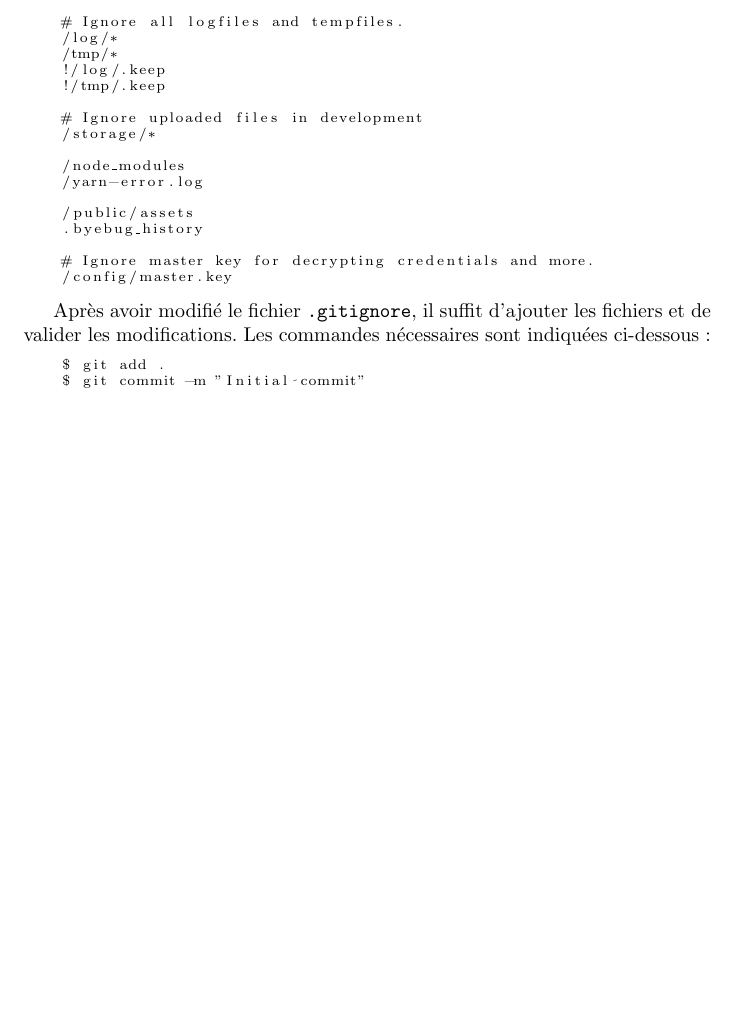
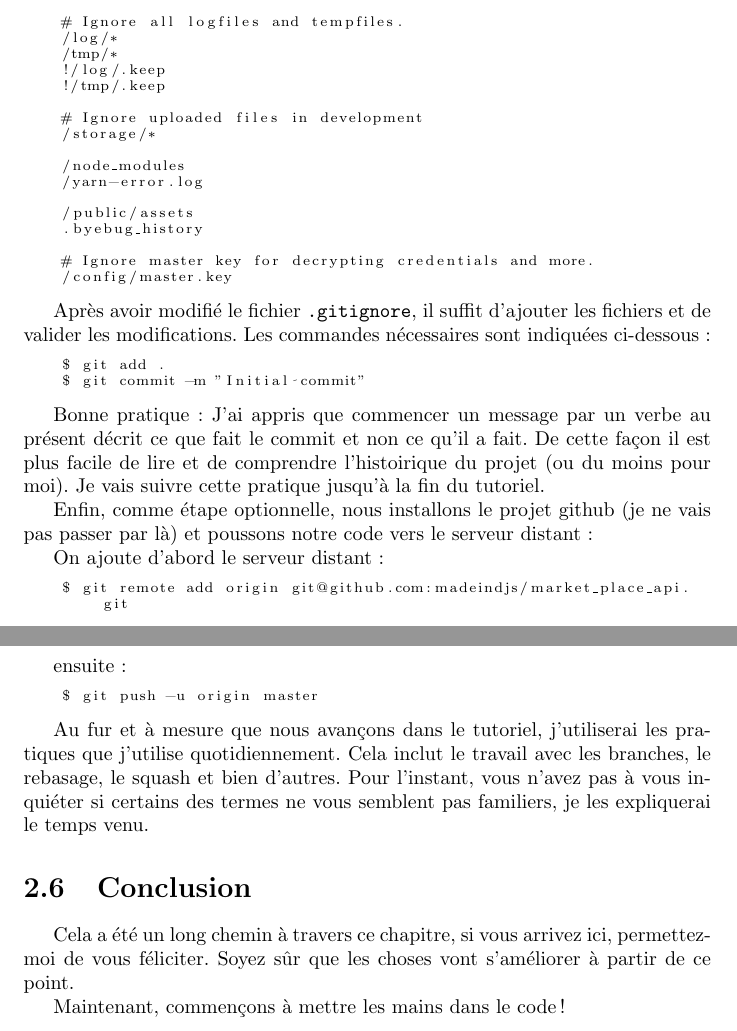
Before and after one commit to madeindjs/api_on_rails, a LaTeX document (api-on-rails.tex): part of page 13 of 13 before the commit and two parts of pages 13 and 14 of 14 after it, the two joined at a grey line, cut so that both start at the same text, the shorter picture padded with empty space. Compiled offline with pdfLaTeX.

Commit message:
Finish first chapter

```diff
--- a/api-on-rails.tex
+++ b/api-on-rails.tex
@@ -550,14 +550,33 @@
     \end{lstlisting}
     \end{scriptsize}
 
+    Bonne pratique : J'ai appris que commencer un message par un verbe au présent décrit ce que fait le commit et non ce qu'il a fait. De cette façon il est plus facile de lire et de comprendre l'histoirique du projet (ou du moins pour moi). Je vais suivre cette pratique jusqu'à la fin du tutoriel.
 
+    Enfin, comme étape optionnelle, nous installons le projet github (je ne vais pas passer par là) et poussons notre code vers le serveur distant:
 
+    On ajoute d'abord le serveur distant:
 
+    \begin{scriptsize}
+    \begin{lstlisting}[language=bash, breaklines]
+    $ git remote add origin git@github.com:madeindjs/market_place_api.git
+    \end{lstlisting}
+    \end{scriptsize}
 
+    ensuite:
 
+    \begin{scriptsize}
+    \begin{lstlisting}[language=bash, breaklines]
+    $ git push -u origin master
+    \end{lstlisting}
+    \end{scriptsize}
 
+    Au fur et à mesure que nous avançons dans le tutoriel, j'utiliserai les pratiques que j'utilise quotidiennement. Cela inclut le travail avec les branches, le rebasage, le squash et bien d'autres. Pour l'instant, vous n'avez pas à vous inquiéter si certains des termes ne vous semblent pas familiers, je les expliquerai le temps venu.
 
+  \section{Conclusion}
 
+    Cela a été un long chemin à travers ce chapitre, si vous arrivez ici, permettez-moi de vous féliciter. Soyez sûr que les choses vont s'améliorer à partir de ce point.
+
+    Maintenant, commençons à mettre les mains dans le code!
 
 
 \end{document}
```
Also changed, not shown: api-on-rails.tex (4 more changed lines).
